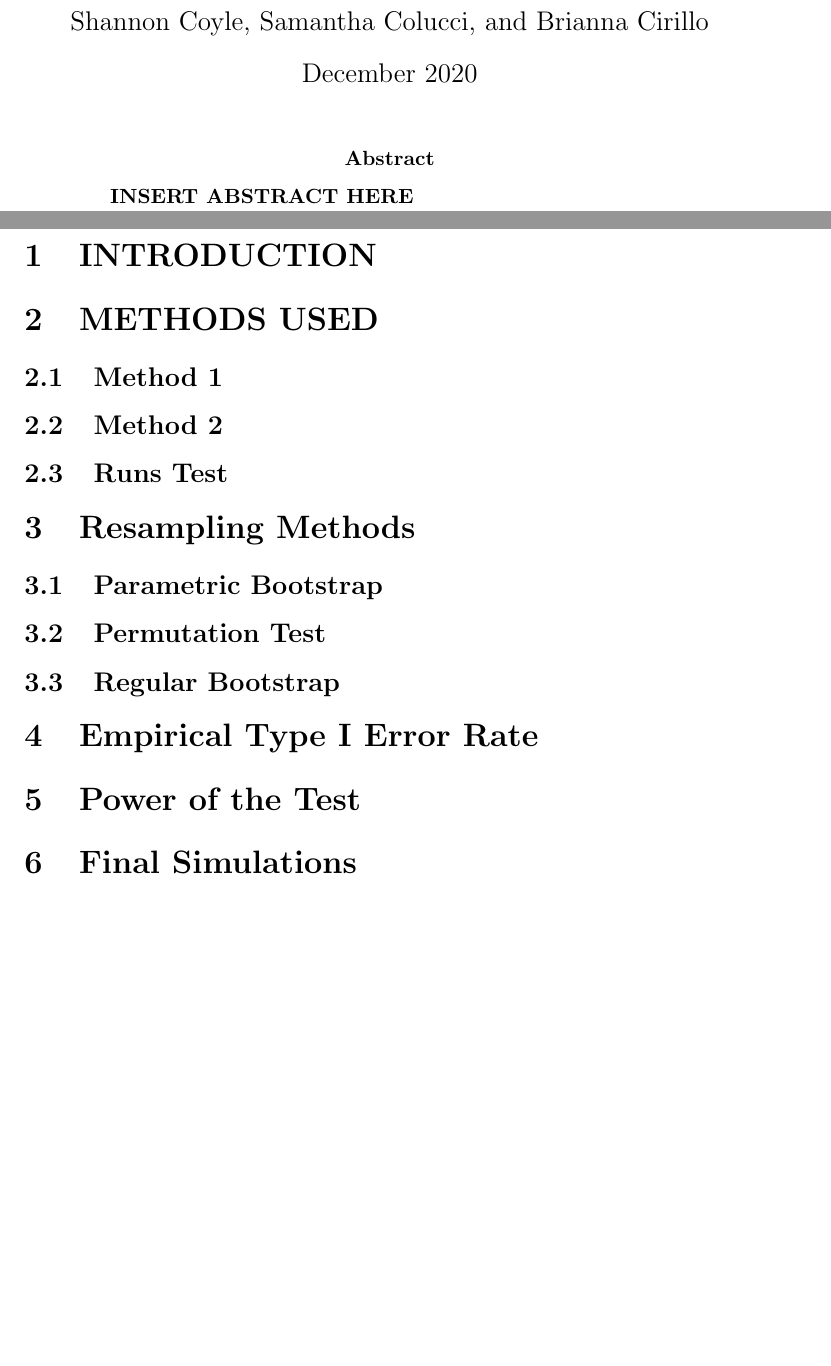
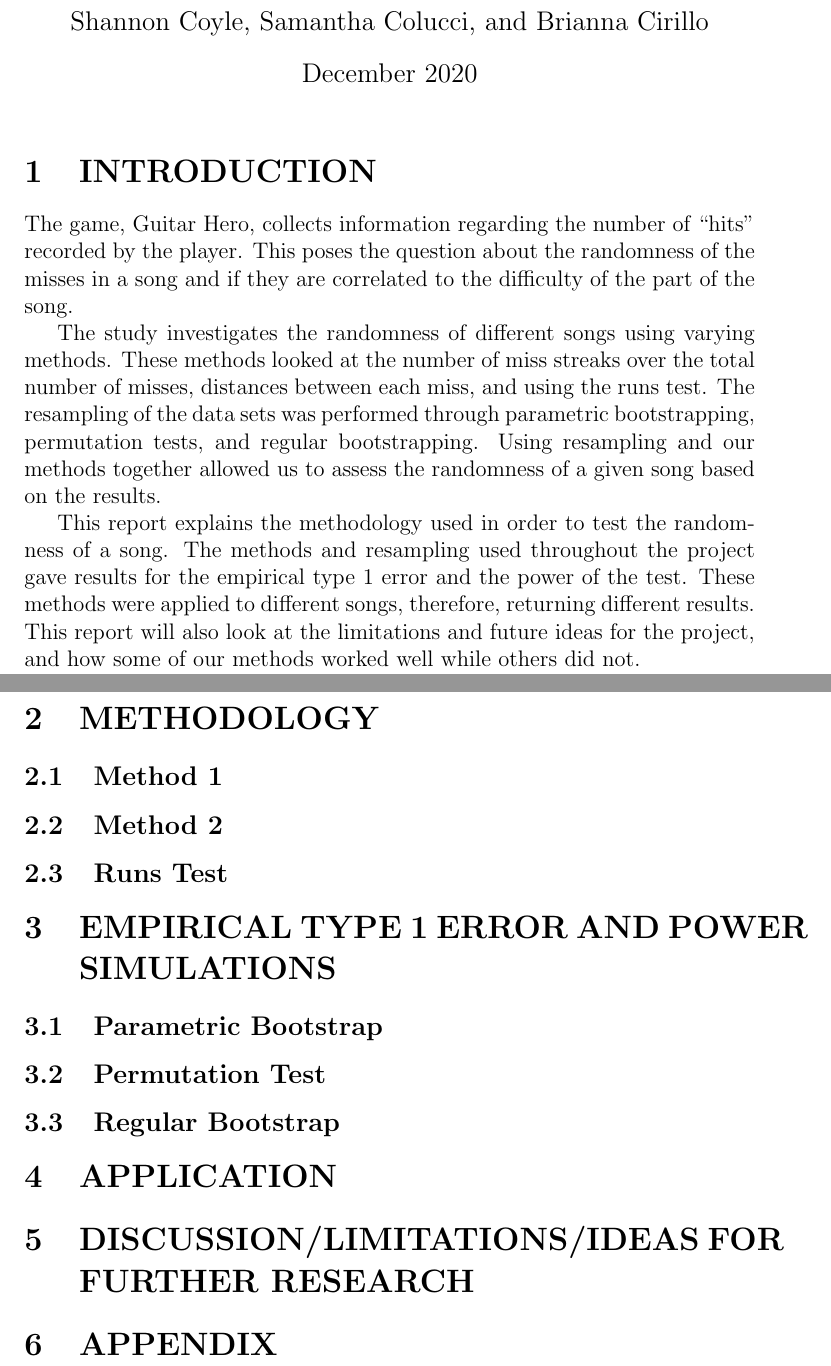
Before and after one commit to s1173652/MA380_ResearchProject, a LaTeX document (GuitarHero_LaTeXDocument_12.2020.tex): two parts of pages 1 and 2 of 2, joined at a grey line, cut so that both start at the same text, the shorter picture padded with empty space. Compiled offline with pdfLaTeX.

Commit message:
Add files via upload

```diff
--- a/GuitarHero_LaTeXDocument_12.2020.tex
+++ b/GuitarHero_LaTeXDocument_12.2020.tex
@@ -10,29 +10,35 @@
 \begin{document}
 \maketitle
 
-\begin{abstract}
-\textbf{INSERT ABSTRACT HERE}
-\end{abstract}
+\section{INTRODUCTION}
+The game, Guitar Hero, collects information regarding the number of “hits” recorded by the player.  This poses the question about the randomness of the misses in a song and if they are correlated to the difficulty of the part of the song.
 
-\section{INTRODUCTION}
+The study investigates the randomness of different songs using varying methods.  These methods looked at the number of miss streaks over the total number of misses, distances between each miss, and using the runs test.  The resampling of the data sets was performed through parametric bootstrapping, permutation tests, and regular bootstrapping. Using resampling and our methods together allowed us to assess the randomness of a given song based on the results.
 
-\section{METHODS USED}
+This report explains the methodology used in order to test the randomness of a song. The methods and resampling used throughout the project gave results for the empirical type 1 error and the power of the test. These methods were applied to different songs, therefore, returning different results. This report will also look at the limitations and future ideas for the project, and how some of our methods worked well while others did not.
 
+\section{METHODOLOGY}
 \subsection{Method 1}
 
 \subsection{Method 2}
+
 \subsection{Runs Test}
 
-\section{Resampling Methods}
+
+\section{EMPIRICAL TYPE 1 ERROR AND POWER SIMULATIONS}
 
 \subsection{Parametric Bootstrap}
 \subsection{Permutation Test}
 \subsection{Regular Bootstrap}
 
-\section{Empirical Type I Error Rate}
 
-\section{Power of the Test}
+\section{APPLICATION}
 
-\section{Final Simulations}
+
+\section{DISCUSSION/LIMITATIONS/IDEAS FOR FURTHER RESEARCH}
+
+
+\section{APPENDIX}
+
 
 \end{document}
```
